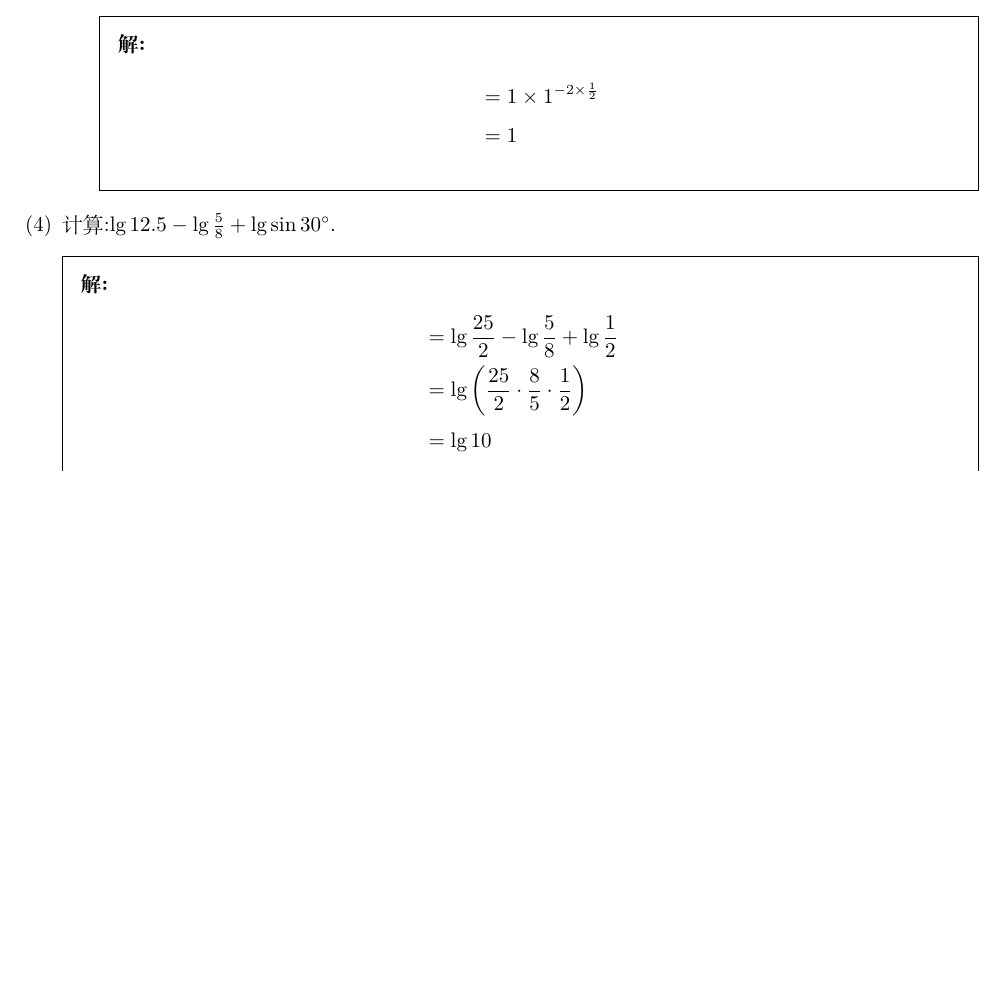
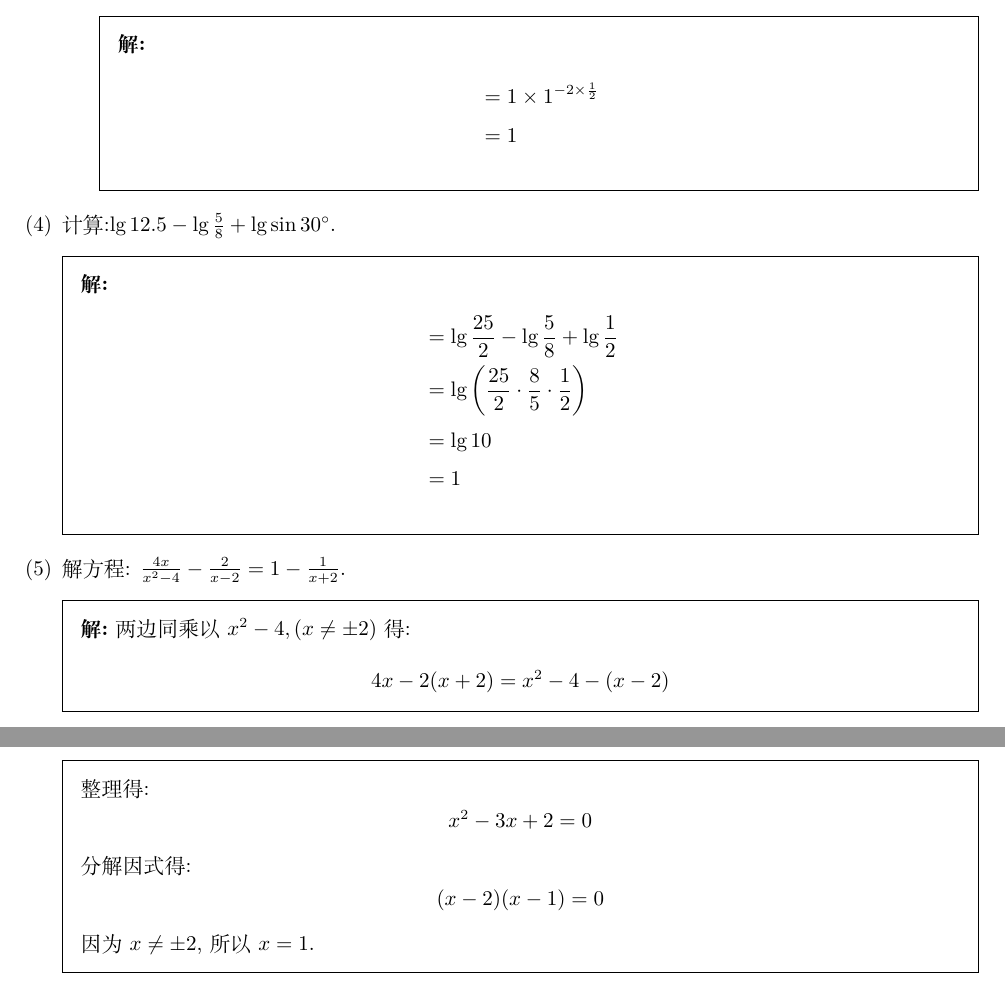
Before and after one commit to daxmate/math, a LaTeX problem sheet (gaokao/gaokaomath.tex, which reads gaokao/tianjing1977.tex): part of page 4 of 4 before the commit and two parts of pages 4 and 5 of 5 after it, the two joined at a grey line, cut so that both start at the same text, the shorter picture padded with empty space. Compiled offline with XeLaTeX.

Commit message:
2025年02月05日 完成第七题

```diff
--- a/gaokao/tianjing1977.tex
+++ b/gaokao/tianjing1977.tex
@@ -78,5 +78,26 @@
 				\end{align*}
 			\end{solution}
 
+		\part 解方程:
+			\begin{math}
+				\frac{4x}{x^2-4} - \frac2{x-2} = 1 - \frac1{x+2}.
+			\end{math}
+
+			\begin{solution}
+				两边同乘以$x^2 - 4, (x\neq\pm2)$得:
+				\begin{equation*}
+					4x - 2(x+2) = x^2 - 4 - (x-2)
+				\end{equation*}
+				整理得:
+				\begin{equation*}
+					x^2 -3x + 2 = 0
+				\end{equation*}
+				分解因式得:
+				\begin{equation*}
+					(x-2)(x-1) = 0
+				\end{equation*}
+				因为$x\neq\pm2$,所以$x=1$.
+			\end{solution}
+
 	\end{parts}
 \end{questions}
```
